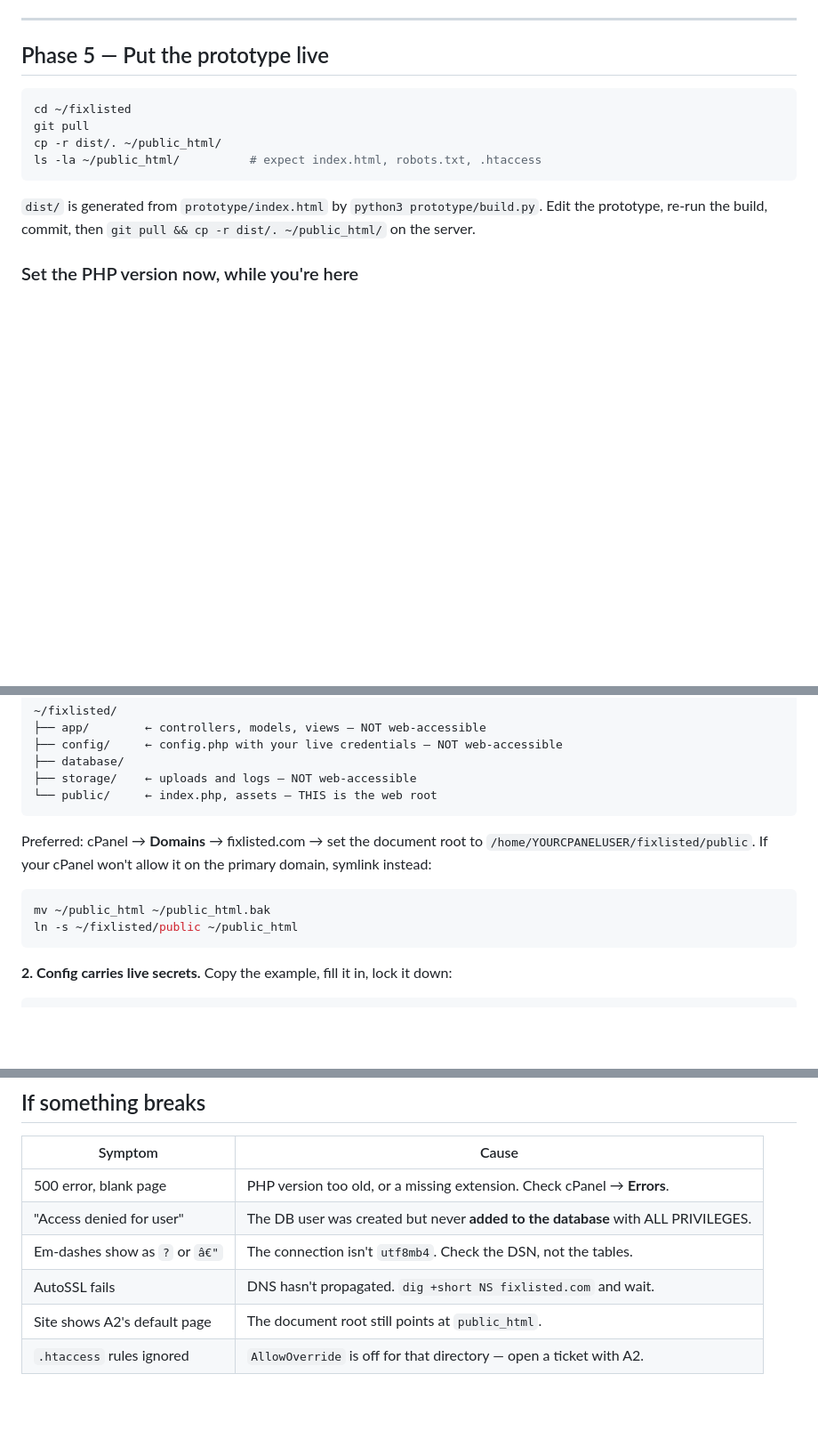
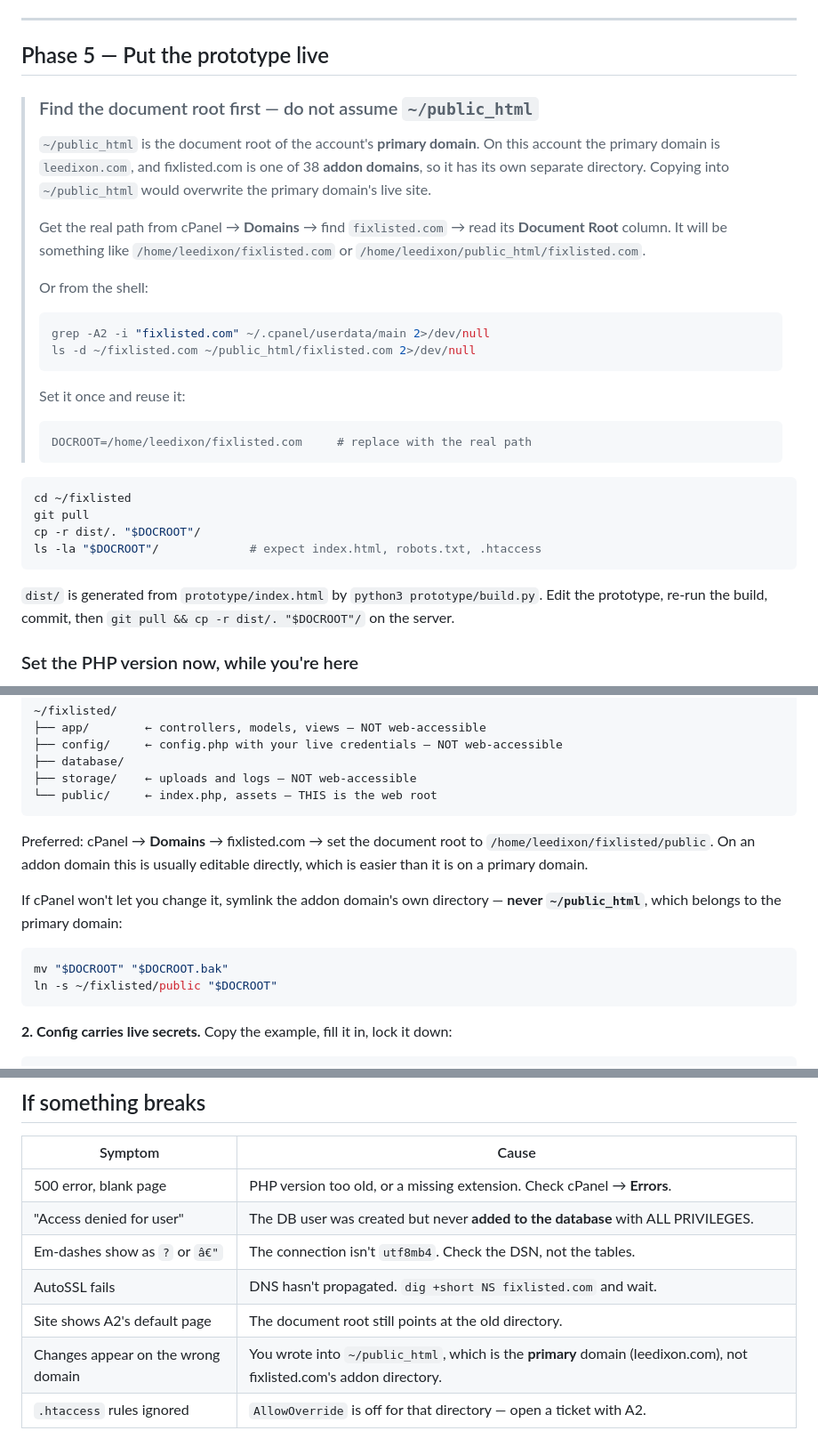
Before and after one commit to leedixon/fix-it, a Markdown page: docs/deploy.md, 3 parts joined by grey strips. Shown at 89% size. Rendered like a GitHub page; blank space fills up the shorter version.

Commit message:
Correct the deploy path for an addon domain
The runbook told the reader to copy dist/ into ~/public_html. That is the
document root of the account's primary domain, which here is leedixon.com.
fixlisted.com is one of 38 addon domains on the same account and has its
own directory, so following the instruction as written would have
overwritten a live site.

Phase 5 now requires looking up the real document root from cPanel's
Domains screen before copying anything, and uses a DOCROOT variable
throughout. Phase 6 no longer suggests symlinking ~/public_html, and the
troubleshooting table gains the symptom you would actually see if you
wrote to the wrong one.

Co-Authored-By: Claude Opus 5 <noreply@anthropic.com>
Claude-Session: https://claude.ai/code/session_011Nw4HYsAxfAs6UzyD3w9zv

````diff
--- a/docs/deploy.md
+++ b/docs/deploy.md
@@ -259,16 +259,39 @@ trades` block across regardless.
 
 ## Phase 5 — Put the prototype live
 
+> ### Find the document root first — do not assume `~/public_html`
+>
+> `~/public_html` is the document root of the account's **primary domain**. On this
+> account the primary domain is `leedixon.com`, and fixlisted.com is one of 38 **addon
+> domains**, so it has its own separate directory. Copying into `~/public_html` would
+> overwrite the primary domain's live site.
+>
+> Get the real path from cPanel → **Domains** → find `fixlisted.com` → read its
+> **Document Root** column. It will be something like
+> `/home/leedixon/fixlisted.com` or `/home/leedixon/public_html/fixlisted.com`.
+>
+> Or from the shell:
+>
+> ```bash
+> grep -A2 -i "fixlisted.com" ~/.cpanel/userdata/main 2>/dev/null
+> ls -d ~/fixlisted.com ~/public_html/fixlisted.com 2>/dev/null
+> ```
+>
+> Set it once and reuse it:
+>
+> ```bash
+> DOCROOT=/home/leedixon/fixlisted.com     # replace with the real path
+> ```
+
 ```bash
 cd ~/fixlisted
 git pull
-cp -r dist/. ~/public_html/
-ls -la ~/public_html/          # expect index.html, robots.txt, .htaccess
+cp -r dist/. "$DOCROOT"/
+ls -la "$DOCROOT"/             # expect index.html, robots.txt, .htaccess
 ```
 
 `dist/` is generated from `prototype/index.html` by `python3 prototype/build.py`. Edit
-the prototype, re-run the build, commit, then `git pull && cp -r dist/. ~/public_html/`
-on the server.
+the prototype, re-run the build, commit, then `git pull && cp -r dist/. "$DOCROOT"/` on the server.
 
 ### Set the PHP version now, while you're here
 
@@ -315,12 +338,15 @@ When the PHP app ships, three things change.
 ```
 
 Preferred: cPanel → **Domains** → fixlisted.com → set the document root to
-`/home/YOURCPANELUSER/fixlisted/public`. If your cPanel won't allow it on the primary
-domain, symlink instead:
+`/home/leedixon/fixlisted/public`. On an addon domain this is usually editable
+directly, which is easier than it is on a primary domain.
+
+If cPanel won't let you change it, symlink the addon domain's own directory —
+**never `~/public_html`**, which belongs to the primary domain:
 
 ```bash
-mv ~/public_html ~/public_html.bak
-ln -s ~/fixlisted/public ~/public_html
+mv "$DOCROOT" "$DOCROOT.bak"
+ln -s ~/fixlisted/public "$DOCROOT"
 ```
 
 **2. Config carries live secrets.** Copy the example, fill it in, lock it down:
@@ -373,5 +399,6 @@ migration file; run it the same way you ran the import.
 | "Access denied for user" | The DB user was created but never **added to the database** with ALL PRIVILEGES. |
 | Em-dashes show as `?` or `â€"` | The connection isn't `utf8mb4`. Check the DSN, not the tables. |
 | AutoSSL fails | DNS hasn't propagated. `dig +short NS fixlisted.com` and wait. |
-| Site shows A2's default page | The document root still points at `public_html`. |
+| Site shows A2's default page | The document root still points at the old directory. |
+| Changes appear on the wrong domain | You wrote into `~/public_html`, which is the **primary** domain (leedixon.com), not fixlisted.com's addon directory. |
 | `.htaccess` rules ignored | `AllowOverride` is off for that directory — open a ticket with A2. |
````
